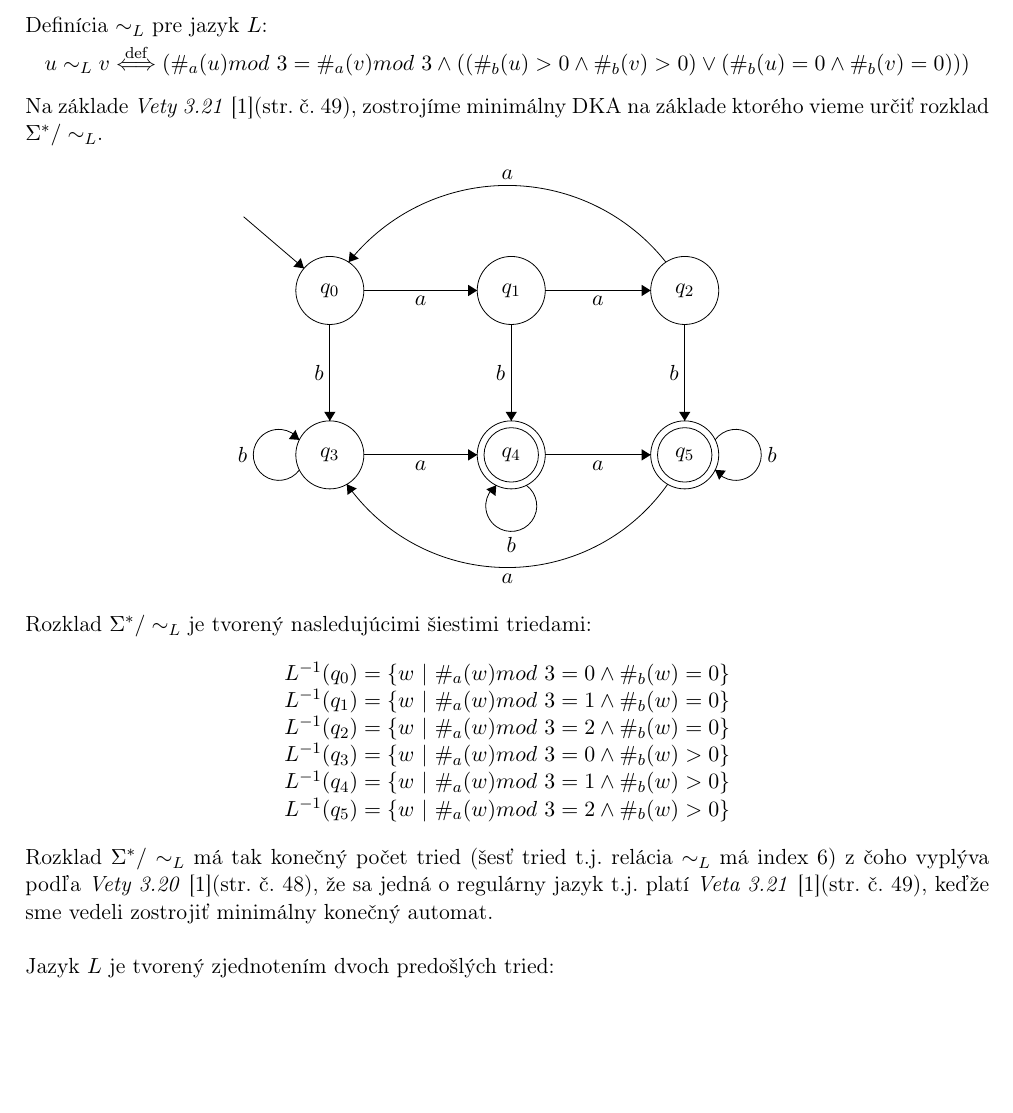
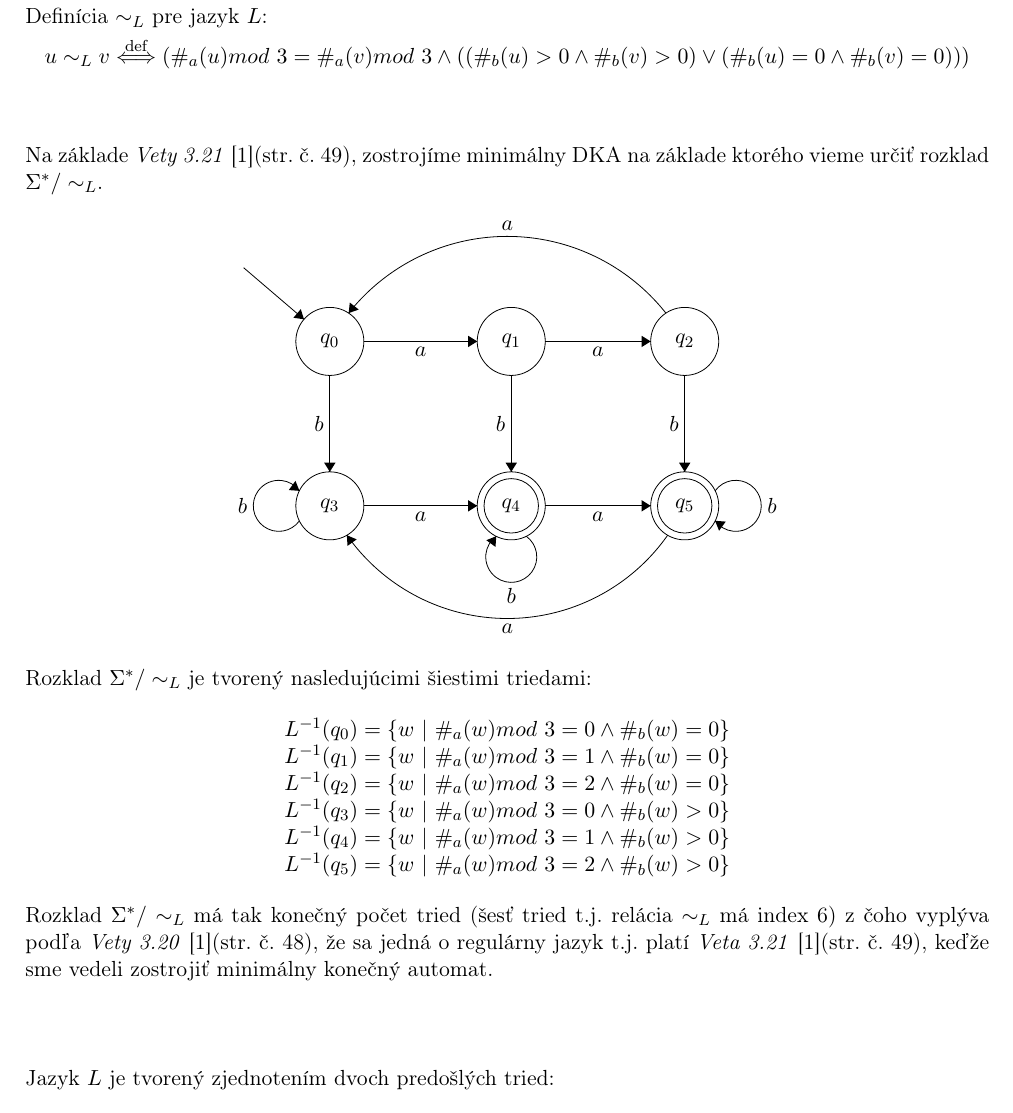
Before and after one commit to europ/VUTBR-FIT-TIN, a LaTeX problem sheet (homework1/homework1.tex): part of page 6 of 7 before the commit and part of page 7 of 8 after it, cut so that both start at the same text, the shorter picture padded with empty space. Compiled offline with pdfLaTeX.

```diff
--- a/homework1/homework1.tex
+++ b/homework1/homework1.tex
@@ -331,6 +332,8 @@
 \begin{center}
 $u \sim_L v \stackrel{\text{def}}{\Longleftrightarrow} (\#_a(u)mod\ 3 = \#_a(v)mod\ 3 \wedge ((\#_b(u) > 0 \wedge \#_b(v) > 0) \vee (\#_b(u) = 0 \wedge \#_b(v) = 0)))$
 \end{center}
+
+\hfill\\
 
 Na základe \textit{Vety 3.21}~\cite{TIN}(str. č. 49), zostrojíme minimálny DKA na základe ktorého vieme určiť rozklad $\Sigma^* / \sim_L$.
 
@@ -405,6 +408,8 @@
 
 Rozklad $\Sigma^* / \sim_L$ má tak konečný počet tried (šesť tried t.j. relácia $\sim_L$ má index 6) z čoho vyplýva podľa \textit{Vety 3.20}~\cite{TIN}(str. č. 48), že sa jedná o regulárny jazyk t.j. platí \textit{Veta 3.21}~\cite{TIN}(str. č. 49), keďže sme vedeli zostrojiť minimálny konečný automat.\\
 
+\hfill\\
+
 Jazyk $L$ je tvorený zjednotením dvoch predošlých tried:
 
 \begin{center}
```
Also changed, not shown: README.md, homework1/homework1.pdf, homework1/homework1.tex (7 more changed lines).
